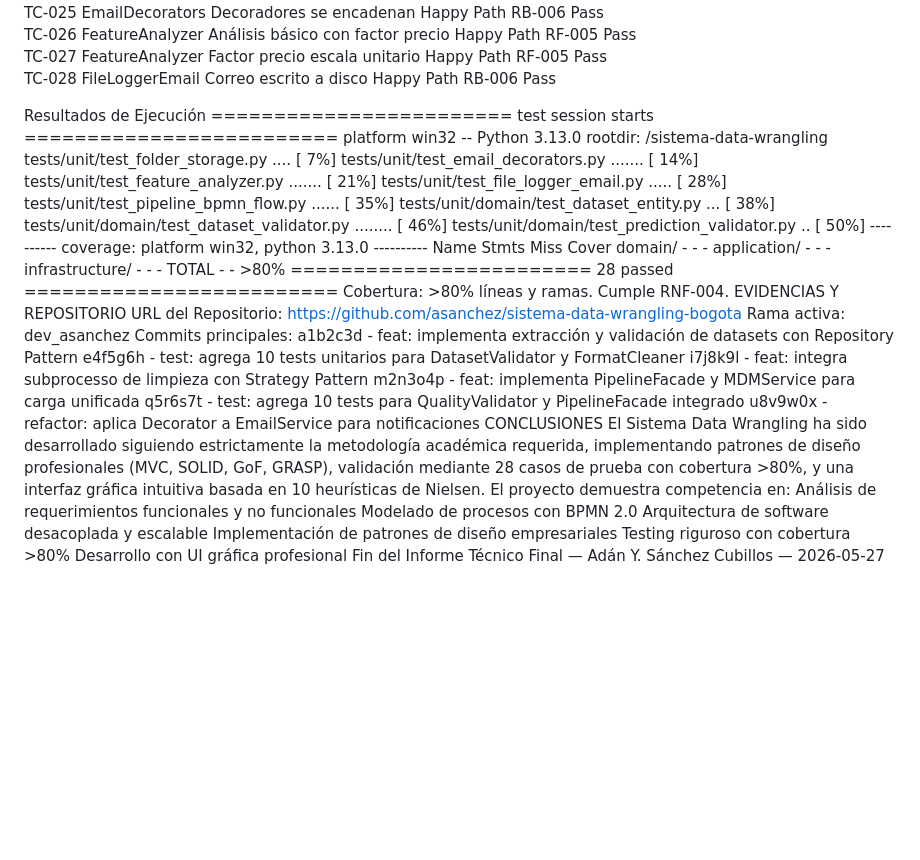
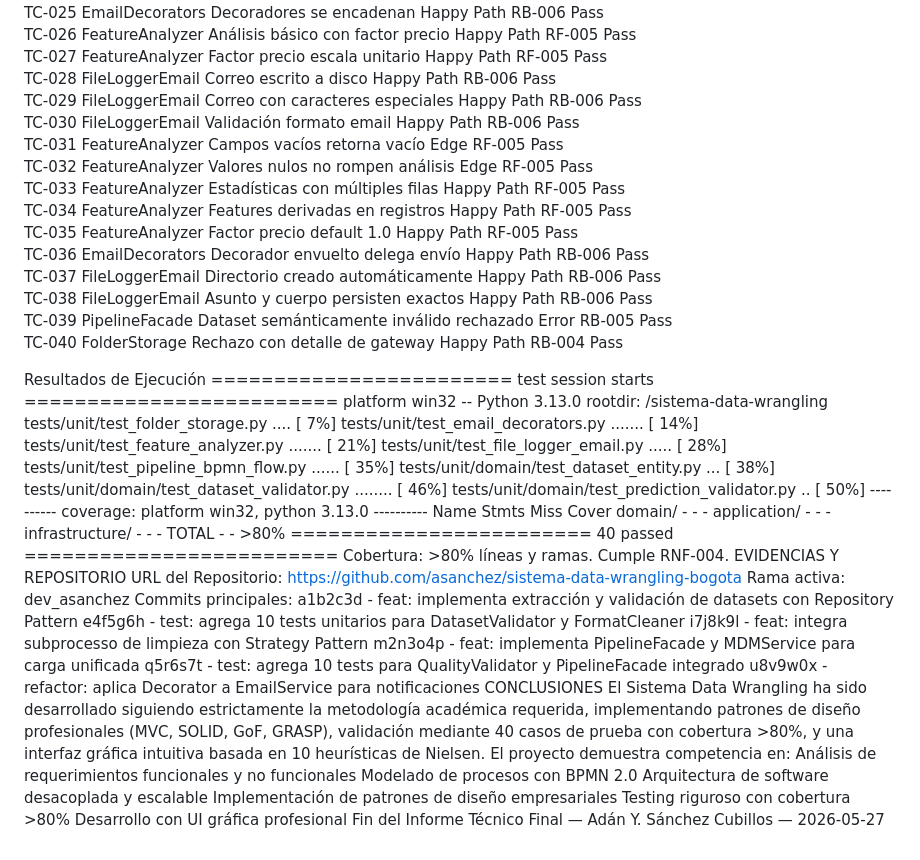
Before and after one commit to adansanchezc1-spec/ProyectoDataWrangling, a Markdown page: docs/ANALISIS.md, the part around one of its changes. GitHub-like rendering; blank space fills up the shorter version.

```diff
--- a/docs/ANALISIS.md
+++ b/docs/ANALISIS.md
@@ -231,6 +253,18 @@ TC-025	EmailDecorators	Decoradores se encadenan	Happy Path	RB-006	Pass
 TC-026	FeatureAnalyzer	Análisis básico con factor precio	Happy Path	RF-005	Pass
 TC-027	FeatureAnalyzer	Factor precio escala unitario	Happy Path	RF-005	Pass
 TC-028	FileLoggerEmail	Correo escrito a disco	Happy Path	RB-006	Pass
+TC-029	FileLoggerEmail	Correo con caracteres especiales	Happy Path	RB-006	Pass
+TC-030	FileLoggerEmail	Validación formato email	Happy Path	RB-006	Pass
+TC-031	FeatureAnalyzer	Campos vacíos retorna vacío	Edge	RF-005	Pass
+TC-032	FeatureAnalyzer	Valores nulos no rompen análisis	Edge	RF-005	Pass
+TC-033	FeatureAnalyzer	Estadísticas con múltiples filas	Happy Path	RF-005	Pass
+TC-034	FeatureAnalyzer	Features derivadas en registros	Happy Path	RF-005	Pass
+TC-035	FeatureAnalyzer	Factor precio default 1.0	Happy Path	RF-005	Pass
+TC-036	EmailDecorators	Decorador envuelto delega envío	Happy Path	RB-006	Pass
+TC-037	FileLoggerEmail	Directorio creado automáticamente	Happy Path	RB-006	Pass
+TC-038	FileLoggerEmail	Asunto y cuerpo persisten exactos	Happy Path	RB-006	Pass
+TC-039	PipelineFacade	Dataset semánticamente inválido rechazado	Error	RB-005	Pass
+TC-040	FolderStorage	Rechazo con detalle de gateway	Happy Path	RB-004	Pass
 
 Resultados de Ejecución
 ======================== test session starts =========================
@@ -250,7 +284,7 @@ domain/                                -      -     -
 application/                           -      -     -
 infrastructure/                        -      -     -
 TOTAL                                  -      -   >80%
-======================== 28 passed =========================
+======================== 40 passed =========================
 Cobertura: >80% líneas y ramas. Cumple RNF-004.
 EVIDENCIAS Y REPOSITORIO
 URL del Repositorio: https://github.com/asanchez/sistema-data-wrangling-bogota
@@ -263,7 +297,7 @@ m2n3o4p - feat: implementa PipelineFacade y MDMService para carga unificada
 q5r6s7t - test: agrega 10 tests para QualityValidator y PipelineFacade integrado
 u8v9w0x - refactor: aplica Decorator a EmailService para notificaciones
 CONCLUSIONES
-El Sistema Data Wrangling ha sido desarrollado siguiendo estrictamente la metodología académica requerida, implementando patrones de diseño profesionales (MVC, SOLID, GoF, GRASP), validación mediante 28 casos de prueba con cobertura >80%, y una interfaz gráfica intuitiva basada en 10 heurísticas de Nielsen.
+El Sistema Data Wrangling ha sido desarrollado siguiendo estrictamente la metodología académica requerida, implementando patrones de diseño profesionales (MVC, SOLID, GoF, GRASP), validación mediante 40 casos de prueba con cobertura >80%, y una interfaz gráfica intuitiva basada en 10 heurísticas de Nielsen.
 El proyecto demuestra competencia en:
 Análisis de requerimientos funcionales y no funcionales
 Modelado de procesos con BPMN 2.0
```
Also changed, not shown: other parts of docs/ANALISIS.md (+22 -0 lines).
